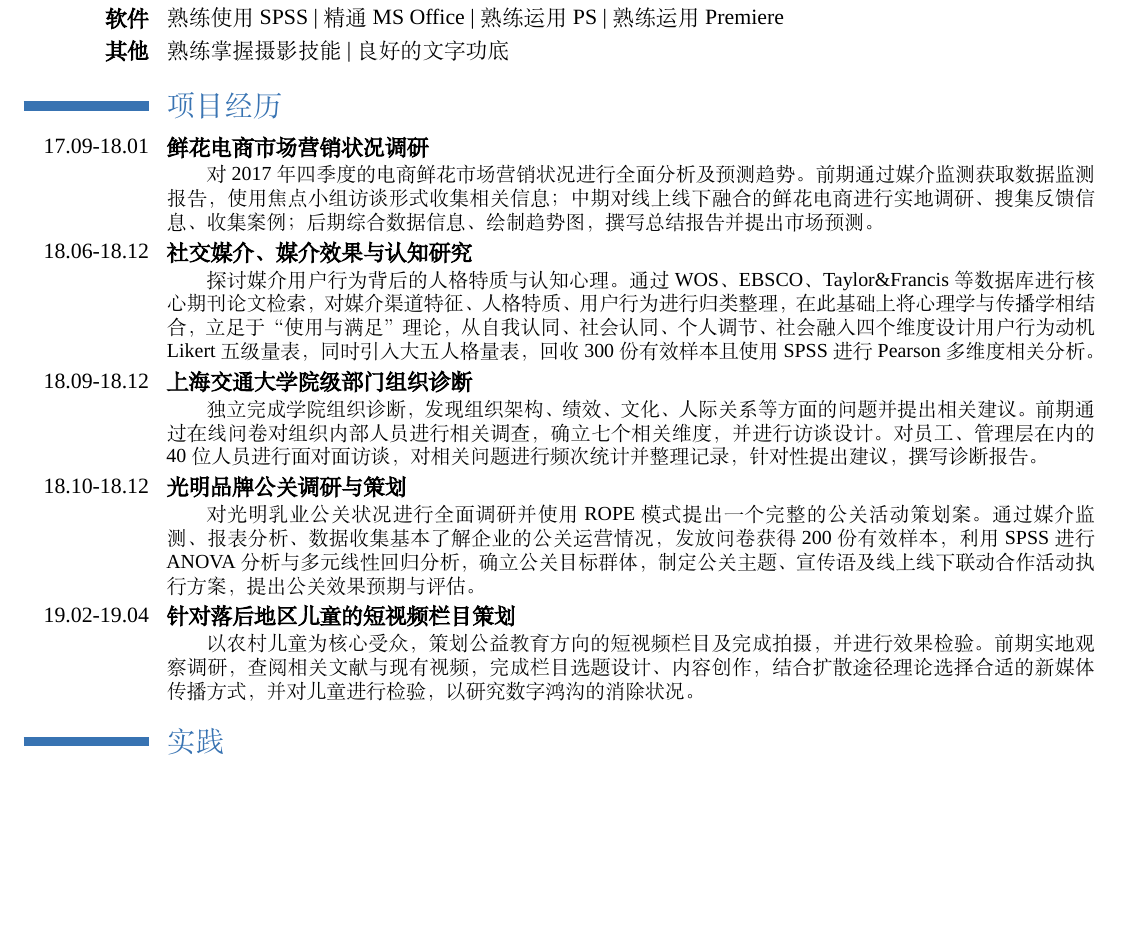
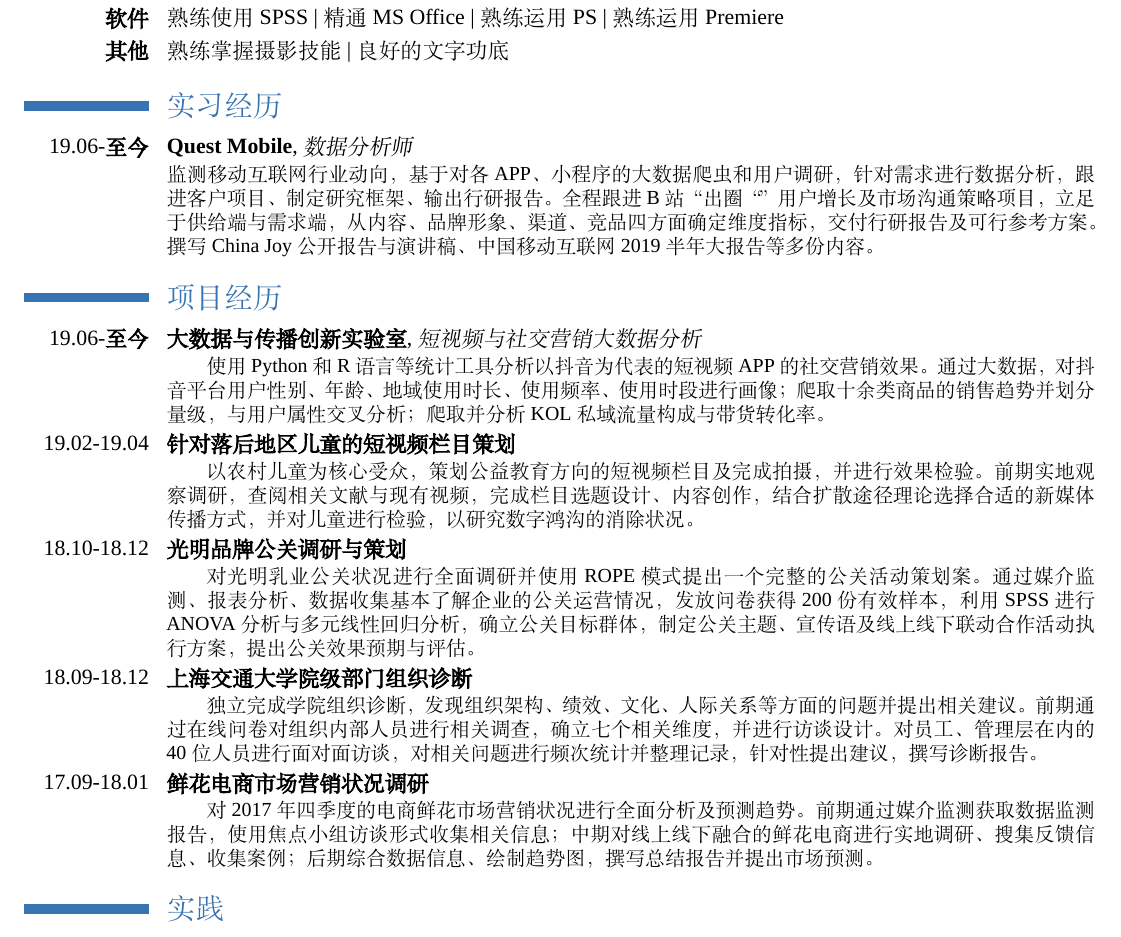
Before and after one commit to Eileen-Yu/Resume, a LaTeX CV (template_cn_blue.tex): part of the page before the commit and part of page 1 of 2 after it, cut so that both start at the same text, the shorter picture padded with empty space. Compiled offline with XeLaTeX; a missing font is replaced by an installed copy or a similar font.

Commit message:
Add internship and lab experience

```diff
--- a/template_cn_blue.tex
+++ b/template_cn_blue.tex
@@ -119,12 +119,15 @@
 \cvline{\textbf{软件}}{熟练使用SPSS | 精通MS Office | 熟练运用PS | 熟练运用Premiere}
 \cvline{\textbf{其他}}{熟练掌握摄影技能 | 良好的文字功底}
 
+\section{实习经历}
+\cventry{19.06-\textbf{至今}}{Quest Mobile}{数据分析师}{}{}{监测移动互联网行业动向，基于对各APP、小程序的大数据爬虫和用户调研，针对需求进行数据分析，跟进客户项目、制定研究框架、输出行研报告。全程跟进B站“出圈“”用户增长及市场沟通策略项目，立足于供给端与需求端，从内容、品牌形象、渠道、竞品四方面确定维度指标，交付行研报告及可行参考方案。撰写China Joy公开报告与演讲稿、中国移动互联网2019半年大报告等多份内容。}
+
 \section{项目经历}
+\cventry{19.06-\textbf{至今}}{大数据与传播创新实验室}{短视频与社交营销大数据分析}{}{}{\hspace{0.7cm}使用Python和R语言等统计工具分析以抖音为代表的短视频APP的社交营销效果。通过大数据，对抖音平台用户性别、年龄、地域使用时长、使用频率、使用时段进行画像；爬取十余类商品的销售趋势并划分量级，与用户属性交叉分析；爬取并分析KOL私域流量构成与带货转化率。}
+\cventry{19.02-19.04}{针对落后地区儿童的短视频栏目策划}{}{}{}{\hspace{0.7cm}以农村儿童为核心受众，策划公益教育方向的短视频栏目及完成拍摄，并进行效果检验。前期实地观察调研，查阅相关文献与现有视频，完成栏目选题设计、内容创作，结合扩散途径理论选择合适的新媒体传播方式，并对儿童进行检验，以研究数字鸿沟的消除状况。}
+\cventry{18.10-18.12}{光明品牌公关调研与策划}{}{}{}{\hspace{0.7cm}对光明乳业公关状况进行全面调研并使用ROPE模式提出一个完整的公关活动策划案。通过媒介监测、报表分析、数据收集基本了解企业的公关运营情况，发放问卷获得200份有效样本，利用SPSS进行ANOVA分析与多元线性回归分析，确立公关目标群体，制定公关主题、宣传语及线上线下联动合作活动执行方案，提出公关效果预期与评估。}
+\cventry{18.09-18.12}{上海交通大学院级部门组织诊断}{}{}{}{\hspace{0.7cm}独立完成学院组织诊断，发现组织架构、绩效、文化、人际关系等方面的问题并提出相关建议。前期通过在线问卷对组织内部人员进行相关调查，确立七个相关维度，并进行访谈设计。对员工、管理层在内的40位人员进行面对面访谈，对相关问题进行频次统计并整理记录，针对性提出建议，撰写诊断报告。}
 \cventry{17.09-18.01}{鲜花电商市场营销状况调研}{}{}{}{\hspace{0.7cm}对2017年四季度的电商鲜花市场营销状况进行全面分析及预测趋势。前期通过媒介监测获取数据监测报告，使用焦点小组访谈形式收集相关信息；中期对线上线下融合的鲜花电商进行实地调研、搜集反馈信息、收集案例；后期综合数据信息、绘制趋势图，撰写总结报告并提出市场预测。}
-\cventry{18.06-18.12}{社交媒介、媒介效果与认知研究}{}{}{}{\hspace{0.7cm}探讨媒介用户行为背后的人格特质与认知心理。通过WOS、EBSCO、Taylor\&Francis等数据库进行核心期刊论文检索，对媒介渠道特征、人格特质、用户行为进行归类整理，在此基础上将心理学与传播学相结合，立足于“使用与满足”理论，从自我认同、社会认同、个人调节、社会融入四个维度设计用户行为动机Likert五级量表，同时引入大五人格量表，回收300份有效样本且使用SPSS进行Pearson多维度相关分析。}
-\cventry{18.09-18.12}{上海交通大学院级部门组织诊断}{}{}{}{\hspace{0.7cm}独立完成学院组织诊断，发现组织架构、绩效、文化、人际关系等方面的问题并提出相关建议。前期通过在线问卷对组织内部人员进行相关调查，确立七个相关维度，并进行访谈设计。对员工、管理层在内的40位人员进行面对面访谈，对相关问题进行频次统计并整理记录，针对性提出建议，撰写诊断报告。}
-\cventry{18.10-18.12}{光明品牌公关调研与策划}{}{}{}{\hspace{0.7cm}对光明乳业公关状况进行全面调研并使用ROPE模式提出一个完整的公关活动策划案。通过媒介监测、报表分析、数据收集基本了解企业的公关运营情况，发放问卷获得200份有效样本，利用SPSS进行ANOVA分析与多元线性回归分析，确立公关目标群体，制定公关主题、宣传语及线上线下联动合作活动执行方案，提出公关效果预期与评估。}
-\cventry{19.02-19.04}{针对落后地区儿童的短视频栏目策划}{}{}{}{\hspace{0.7cm}以农村儿童为核心受众，策划公益教育方向的短视频栏目及完成拍摄，并进行效果检验。前期实地观察调研，查阅相关文献与现有视频，完成栏目选题设计、内容创作，结合扩散途径理论选择合适的新媒体传播方式，并对儿童进行检验，以研究数字鸿沟的消除状况。}
 
 
 \section{实践}
```
